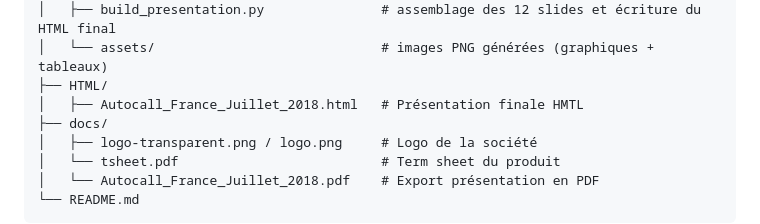
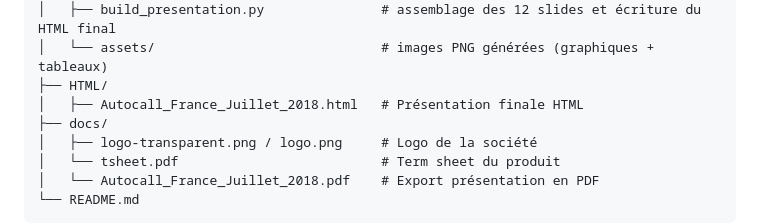
Before and after one commit to Arthlnt/structured_products, a Markdown page: README.md, the part around the change. Rendered like a GitHub page.

```diff
--- a/README.md
+++ b/README.md
@@ -21,7 +21,7 @@ structured_products/
 │   ├── build_presentation.py               # assemblage des 12 slides et écriture du HTML final
 │   └── assets/                             # images PNG générées (graphiques + tableaux)
 ├── HTML/
-│   ├── Autocall_France_Juillet_2018.html   # Présentation finale HMTL
+│   ├── Autocall_France_Juillet_2018.html   # Présentation finale HTML
 ├── docs/
 │   ├── logo-transparent.png / logo.png     # Logo de la société
 │   └── tsheet.pdf                          # Term sheet du produit
```
